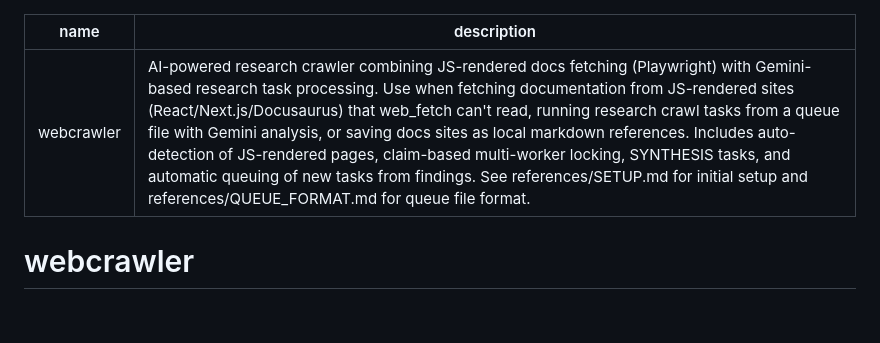
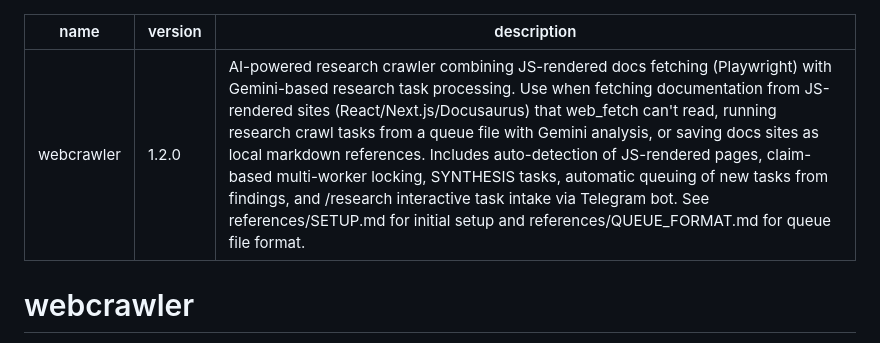
Before and after one commit to toastmanAu/webcrawler-skill, a Markdown page: skills/webcrawler/SKILL.md, the part around the change. Rendered like a GitHub page; blank space fills up the shorter version.

Commit message:
chore(webcrawler): add versioning — v1.2.0, CHANGELOG, frontmatter version field

```diff
--- a/skills/webcrawler/SKILL.md
+++ b/skills/webcrawler/SKILL.md
@@ -1,6 +1,7 @@
 ---
 name: webcrawler
-description: "AI-powered research crawler combining JS-rendered docs fetching (Playwright) with Gemini-based research task processing. Use when fetching documentation from JS-rendered sites (React/Next.js/Docusaurus) that web_fetch can't read, running research crawl tasks from a queue file with Gemini analysis, or saving docs sites as local markdown references. Includes auto-detection of JS-rendered pages, claim-based multi-worker locking, SYNTHESIS tasks, and automatic queuing of new tasks from findings. See references/SETUP.md for initial setup and references/QUEUE_FORMAT.md for queue file format."
+version: 1.2.0
+description: "AI-powered research crawler combining JS-rendered docs fetching (Playwright) with Gemini-based research task processing. Use when fetching documentation from JS-rendered sites (React/Next.js/Docusaurus) that web_fetch can't read, running research crawl tasks from a queue file with Gemini analysis, or saving docs sites as local markdown references. Includes auto-detection of JS-rendered pages, claim-based multi-worker locking, SYNTHESIS tasks, automatic queuing of new tasks from findings, and /research interactive task intake via Telegram bot. See references/SETUP.md for initial setup and references/QUEUE_FORMAT.md for queue file format."
 ---
 
 # webcrawler
```
Also changed, not shown: skills/webcrawler/CHANGELOG.md (added, +51 -0 lines).
